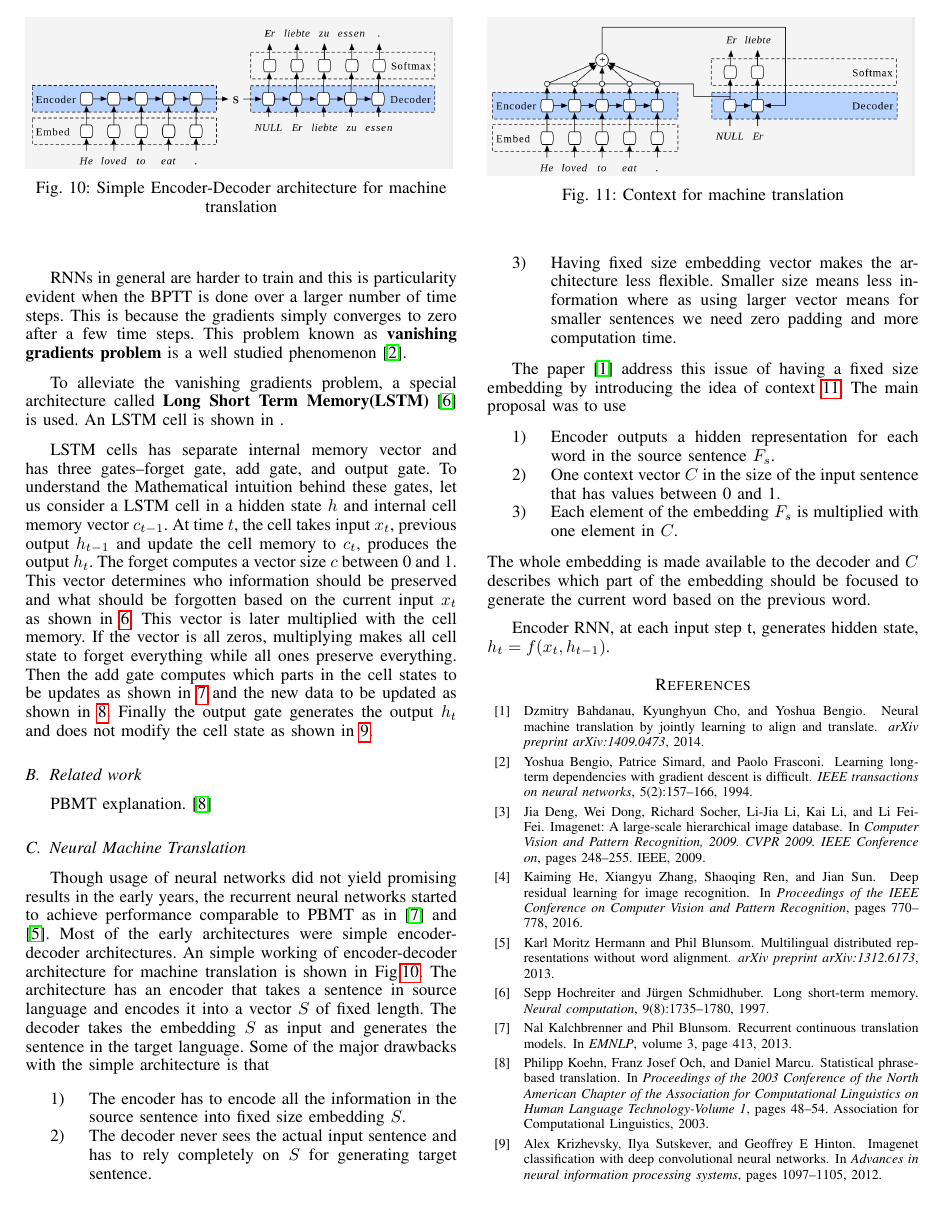
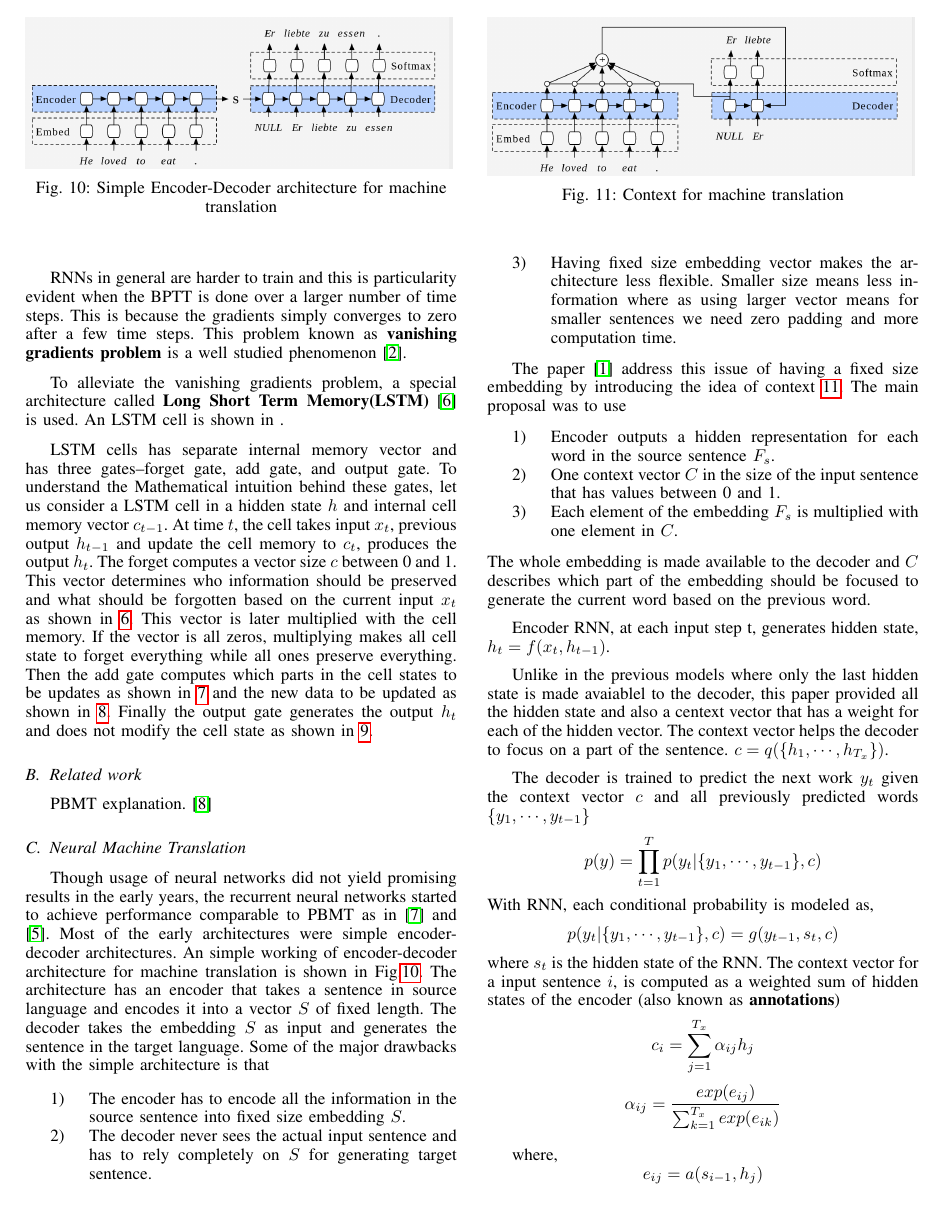
Before and after one commit to SelvamArul/NLP, a LaTeX paper (report.tex): page 3 of 4. Compiled offline with pdfLaTeX.

Commit message:
report: context WIP

```diff
--- a/report.tex
+++ b/report.tex
@@ -267,3 +267,16 @@ The paper \cite{bahdanau2014neural} address this issue of having a fixed size em
 The whole embedding is made available to the decoder and $C$ describes which part of the embedding should be focused to generate the current word based on the previous word.
 
 Encoder RNN, at each input step t, generates hidden state, $h_t = f(x_t, h_{t-1})$.
+
+Unlike in the previous models where only the last hidden state is made avaiablel to the decoder, this paper provided all the hidden state and also a centext vector that has a weight for each of the hidden vector. The context vector helps the decoder to focus on a part of the sentence. $c = q(\{h_1,\cdots,h_{T_x}\})$.
+
+The decoder is trained to predict the next work $y_t$ given the context vector $c$ and all previously predicted words $\{ y_1, \cdots, y_{t-1}\}$
+ $$ p(y) = \prod^{T}_{t=1} p(y_t | \{ y_1, \cdots, y_{t-1}\} ,c ) $$
+ With RNN, each conditional probability is modeled as,
+ $$ p(y_t | \{ y_1, \cdots, y_{t-1}\}, c) = g(y_{t-1}, s_t, c) $$ where $s_t$ is the hidden state of the RNN.
+ The context vector for a input sentence $i$, is computed as a weighted sum of hidden states of the encoder (also known as \textbf{annotations})
+  $$ c_i = \sum_{j=1}^{T_{x}} \alpha_{ij} h_j$$
+  $$ \alpha_{ij} = \frac{ exp(e_{ij})}{ \sum_{k=1}^{T_x} exp (e_{ik})}$$
+
+where,
+$$ e_{ij} = a(s_{i-1}, h_j)  $$ is the alignment model that scores how well the inputs around the $j$ and the output at the position $i$ match.
```
Also changed, not shown: report.pdf, report.tex (14 more changed lines).
